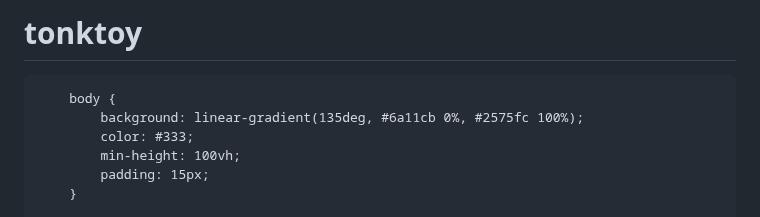
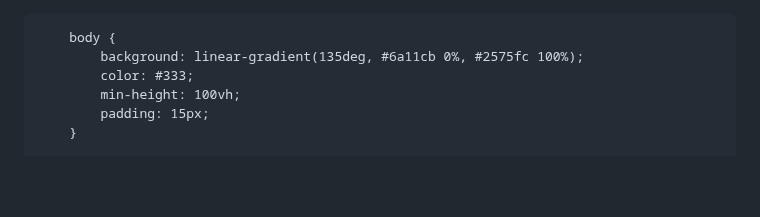
Before and after one commit to tonkhsueh777-oss/tonktoy, a Markdown page: README.md, the part around the change. Rendered like a GitHub page; blank space fills up the shorter version.

```diff
--- a/README.md
+++ b/README.md
@@ -1,4 +1,3 @@
-# tonktoy
 <html lang="zh-CN">
 <head>
     <meta charset="UTF-8">
```
